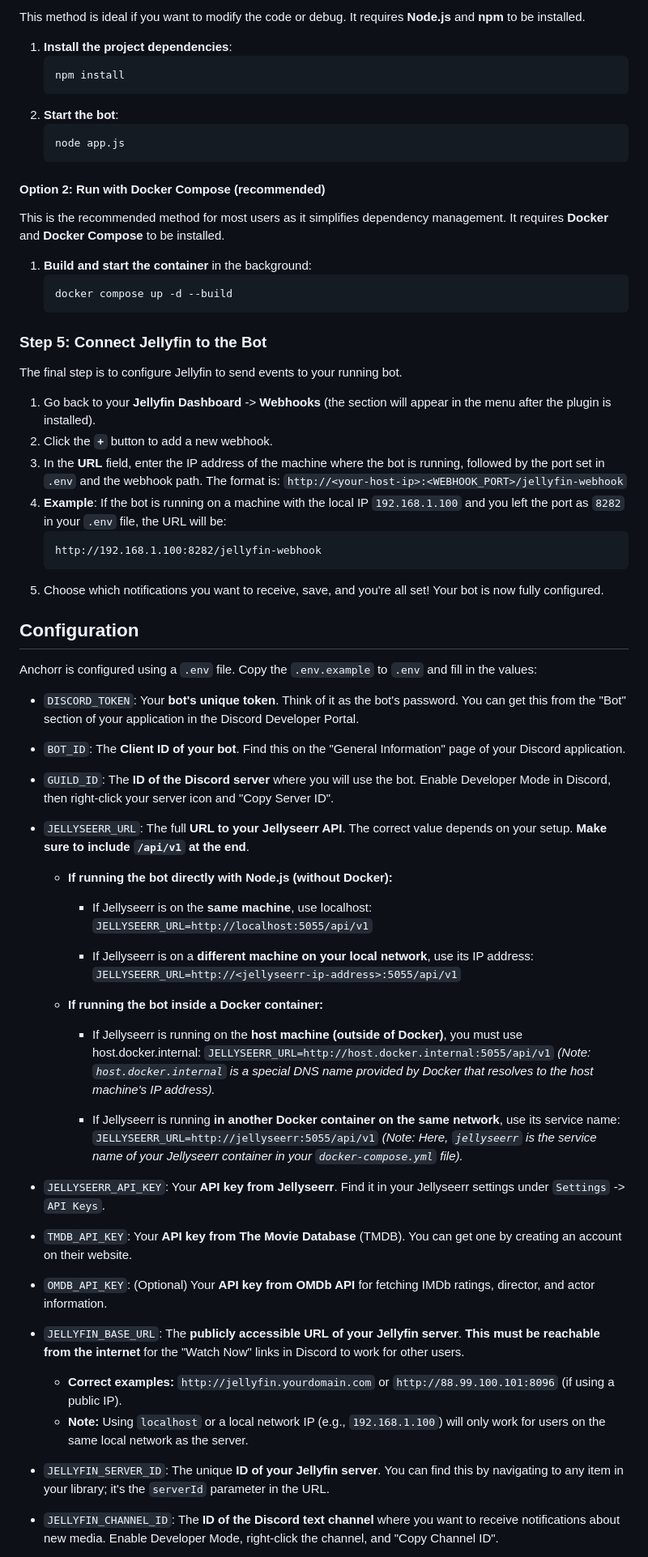
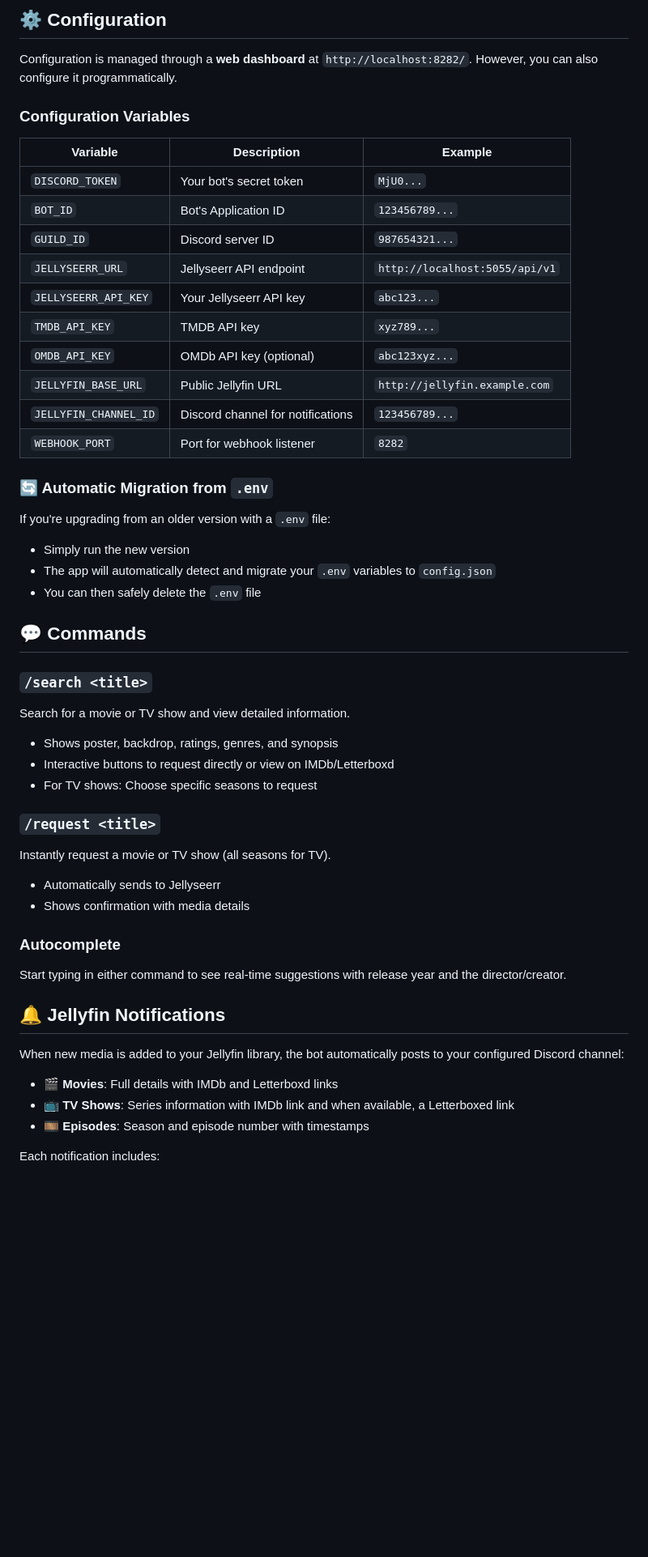
Before and after one commit to nairdahh/Anchorr, a Markdown page: README.md, the part around the change printed below. Shown: that part at 81% size. GitHub-like rendering; blank space fills up the shorter version.

````diff
--- a/README.md
+++ b/README.md
@@ -81,69 +86,59 @@ You can run the bot directly using Node.js or through a Docker container.
 
-This method is ideal if you want to modify the code or debug. It requires **Node.js** and **npm** to be installed.
+## ⚙️ Configuration
 
-1.  **Install the project dependencies**:
-    ```bash
-    npm install
-    ```
-2.  **Start the bot**:
-    ```bash
-    node app.js
-    ```
+Configuration is managed through a **web dashboard** at `http://localhost:8282/`. However, you can also configure it programmatically.
 
-#### Option 2: Run with Docker Compose (recommended)
+### Configuration Variables
 
-This is the recommended method for most users as it simplifies dependency management. It requires **Docker** and **Docker Compose** to be installed.
+| Variable              | Description                       | Example                        |
+| --------------------- | --------------------------------- | ------------------------------ |
+| `DISCORD_TOKEN`       | Your bot's secret token           | `MjU0...`                      |
+| `BOT_ID`              | Bot's Application ID              | `123456789...`                 |
+| `GUILD_ID`            | Discord server ID                 | `987654321...`                 |
+| `JELLYSEERR_URL`      | Jellyseerr API endpoint           | `http://localhost:5055/api/v1` |
+| `JELLYSEERR_API_KEY`  | Your Jellyseerr API key           | `abc123...`                    |
+| `TMDB_API_KEY`        | TMDB API key                      | `xyz789...`                    |
+| `OMDB_API_KEY`        | OMDb API key (optional)           | `abc123xyz...`                 |
+| `JELLYFIN_BASE_URL`   | Public Jellyfin URL               | `http://jellyfin.example.com`  |
+| `JELLYFIN_CHANNEL_ID` | Discord channel for notifications | `123456789...`                 |
+| `WEBHOOK_PORT`        | Port for webhook listener         | `8282`                         |
 
-1.  **Build and start the container** in the background:
-    ```bash
-    docker compose up -d --build
-    ```
+### 🔄 Automatic Migration from `.env`
 
-### Step 5: Connect Jellyfin to the Bot
+If you're upgrading from an older version with a `.env` file:
 
-The final step is to configure Jellyfin to send events to your running bot.
+- Simply run the new version
+- The app will automatically detect and migrate your `.env` variables to `config.json`
+- You can then safely delete the `.env` file
 
-1.  Go back to your **Jellyfin Dashboard** -> **Webhooks** (the section will appear in the menu after the plugin is installed).
-2.  Click the **`+`** button to add a new webhook.
-3.  In the **URL** field, enter the IP address of the machine where the bot is running, followed by the port set in `.env` and the webhook path. The format is:
-    `http://<your-host-ip>:<WEBHOOK_PORT>/jellyfin-webhook`
-4.  **Example**: If the bot is running on a machine with the local IP `192.168.1.100` and you left the port as `8282` in your `.env` file, the URL will be:
-    ```
-    http://192.168.1.100:8282/jellyfin-webhook
-    ```
-5.  Choose which notifications you want to receive, save, and you're all set! Your bot is now fully configured.
+## 💬 Commands
 
-## Configuration
+### `/search <title>`
 
-Anchorr is configured using a `.env` file. Copy the `.env.example` to `.env` and fill in the values:
+Search for a movie or TV show and view detailed information.
 
-- `DISCORD_TOKEN`: Your **bot's unique token**. Think of it as the bot's password. You can get this from the "Bot" section of your application in the Discord Developer Portal.
-- `BOT_ID`: The **Client ID of your bot**. Find this on the "General Information" page of your Discord application.
-- `GUILD_ID`: The **ID of the Discord server** where you will use the bot. Enable Developer Mode in Discord, then right-click your server icon and "Copy Server ID".
-- `JELLYSEERR_URL`: The full **URL to your Jellyseerr API**. The correct value depends on your setup. **Make sure to include `/api/v1` at the end**.
+- Shows poster, backdrop, ratings, genres, and synopsis
+- Interactive buttons to request directly or view on IMDb/Letterboxd
+- For TV shows: Choose specific seasons to request
 
-  - **If running the bot directly with Node.js (without Docker):**
+### `/request <title>`
 
-    - If Jellyseerr is on the **same machine**, use localhost: `JELLYSEERR_URL=http://localhost:5055/api/v1`
+Instantly request a movie or TV show (all seasons for TV).
 
-    - If Jellyseerr is on a **different machine on your local network**, use its IP address: `JELLYSEERR_URL=http://<jellyseerr-ip-address>:5055/api/v1`
+- Automatically sends to Jellyseerr
+- Shows confirmation with media details
 
-  - **If running the bot inside a Docker container:**
+### Autocomplete
 
-    - If Jellyseerr is running on the **host machine (outside of Docker)**, you must use host.docker.internal: `JELLYSEERR_URL=http://host.docker.internal:5055/api/v1`
-      _(Note: `host.docker.internal` is a special DNS name provided by Docker that resolves to the host machine's IP address)._
+Start typing in either command to see real-time suggestions with release year and the director/creator.
 
-    - If Jellyseerr is running **in another Docker container on the same network**, use its service name: `JELLYSEERR_URL=http://jellyseerr:5055/api/v1`
-      _(Note: Here, `jellyseerr` is the service name of your Jellyseerr container in your `docker-compose.yml` file)._
+## 🔔 Jellyfin Notifications
 
-- `JELLYSEERR_API_KEY`: Your **API key from Jellyseerr**. Find it in your Jellyseerr settings under `Settings` -> `API Keys`.
+When new media is added to your Jellyfin library, the bot automatically posts to your configured Discord channel:
 
-- `TMDB_API_KEY`: Your **API key from The Movie Database** (TMDB). You can get one by creating an account on their website.
-- `OMDB_API_KEY`: (Optional) Your **API key from OMDb API** for fetching IMDb ratings, director, and actor information.
+- 🎬 **Movies**: Full details with IMDb and Letterboxd links
+- 📺 **TV Shows**: Series information with IMDb link and when available, a Letterboxed link
+- 🎞️ **Episodes**: Season and episode number with timestamps
 
-- `JELLYFIN_BASE_URL`: The **publicly accessible URL of your Jellyfin server**. **This must be reachable from the internet** for the "Watch Now" links in Discord to work for other users.
-  - **Correct examples:** `http://jellyfin.yourdomain.com` or `http://88.99.100.101:8096` (if using a public IP).
-  - **Note:** Using `localhost` or a local network IP (e.g., `192.168.1.100`) will only work for users on the same local network as the server.
-- `JELLYFIN_SERVER_ID`: The unique **ID of your Jellyfin server**. You can find this by navigating to any item in your library; it's the `serverId` parameter in the URL.
-- `JELLYFIN_CHANNEL_ID`: The **ID of the Discord text channel** where you want to receive notifications about new media. Enable Developer Mode, right-click the channel, and "Copy Channel ID".
+Each notification includes:
 
````
Also changed, not shown: other parts of README.md (+111 -76 lines), CHANGELOG.md (added, +91 -0 lines), CONTRIBUTING.md (+82 -25 lines), assets/nairdah_avatar.jpeg (added), 15 other files.
